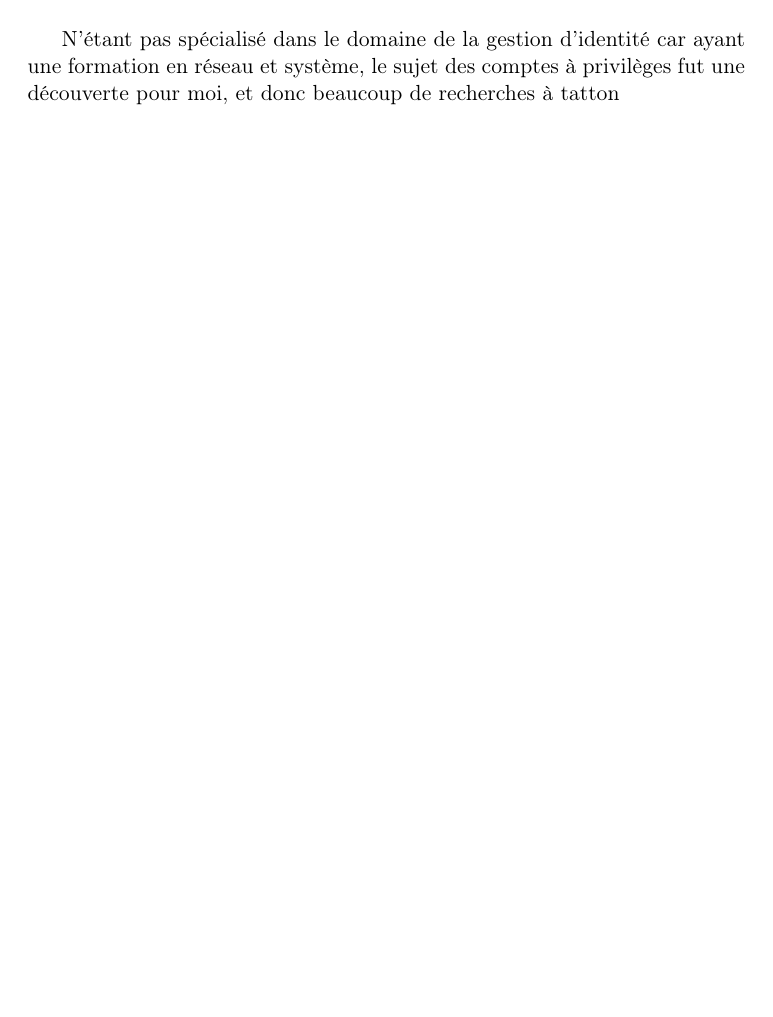
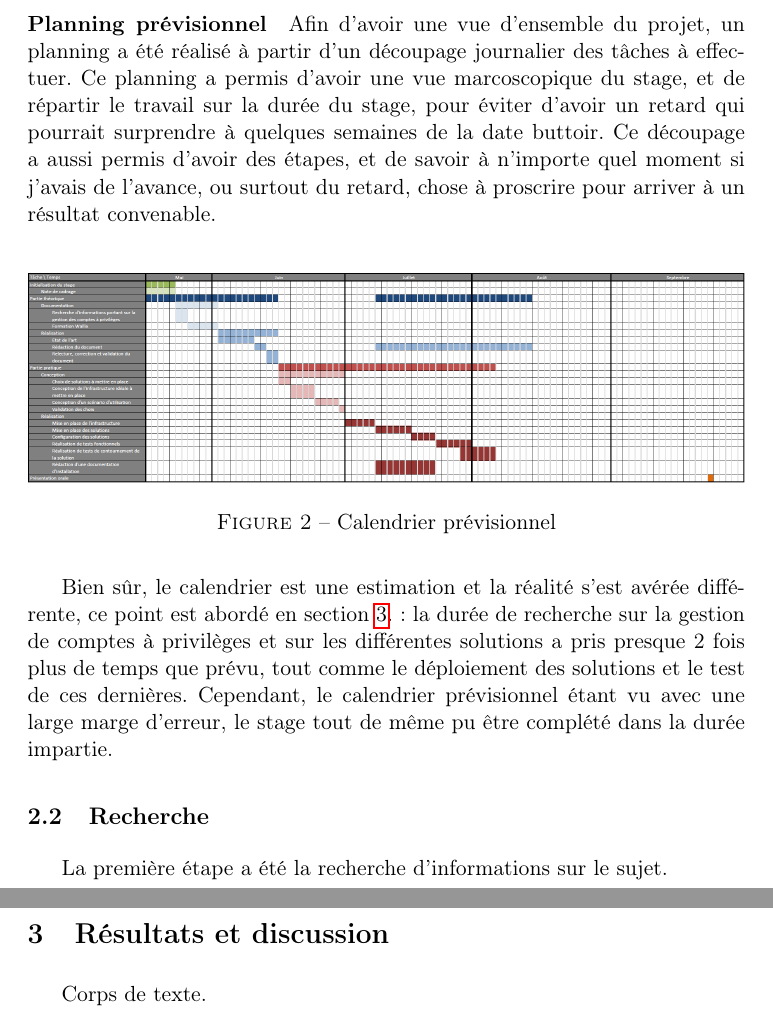
Before and after one commit to RiceBowlJr/report_stage, a LaTeX document (rapport.tex, which reads partie2.tex, partie3.tex): part of page 11 of 15 before the commit and two parts of pages 12 and 13 of 17 after it, the two joined at a grey line, cut at the place of the change, the shorter picture padded with empty space. Compiled offline with pdfLaTeX.

Commit message:
P@rT_T0w_1|\|_Pr0Gr35s

```diff
--- a/partie2.tex
+++ b/partie2.tex
@@ -5,5 +16,15 @@ Comme le titre l'indique, nous allons expliquer les méthodes et les moyens util
+\paragraph{Planning prévisionnel}
+\label{planning}
+Afin d'avoir une vue d'ensemble du projet, un planning a été réalisé à partir d'un découpage journalier des tâches à effectuer. Ce planning a permis d'avoir une vue marcoscopique du stage, et de répartir le travail sur la durée du stage, pour éviter d'avoir un retard qui pourrait surprendre à quelques semaines de la date buttoir. Ce découpage a aussi permis d'avoir des étapes, et de savoir à n'importe quel moment si j'avais de l'avance, ou surtout du retard, chose à proscrire pour arriver à un résultat convenable.\\
+\begin{figure}[!ht]
+    \center
+    \includegraphics[width=\textwidth]{./images/calendrier_previsionnel.png}
+    \caption{Calendrier prévisionnel}
+\end{figure}
+
+Bien sûr, le calendrier est une estimation et la réalité s'est avérée différente, ce point est abordé en section \ref{sec:resultats}. : la durée de recherche sur la gestion de comptes à privilèges et sur les différentes solutions a pris presque 2 fois plus de temps que prévu, tout comme le déploiement des solutions et le test de ces dernières. Cependant, le calendrier prévisionnel étant vu avec une large marge d'erreur, le stage tout de même pu être complété dans la durée impartie.
 
 \subsection{Recherche}
 \label{subsec:recherche}
 
-N'étant pas spécialisé dans le domaine de la gestion d'identité car ayant une formation en réseau et système, le sujet des comptes à privilèges fut une découverte pour moi, et donc beaucoup de recherches à tatton
+La première étape a été la recherche d'informations sur le sujet.
--- /dev/null
+++ b/partie3.tex
@@ -0,0 +1,4 @@
+\section{Résultats et discussion}
+\label{sec:resultats}
+
+Corps de texte.
```
Also changed, not shown: partie1.tex (+5 -3 lines), rapport.tex (+2 -2 lines), images/Schema_ultra_light_PAM.png (added), images/calendrier_previsionnel.png (added), partie2.tex (13 more changed lines), 3 other files.
